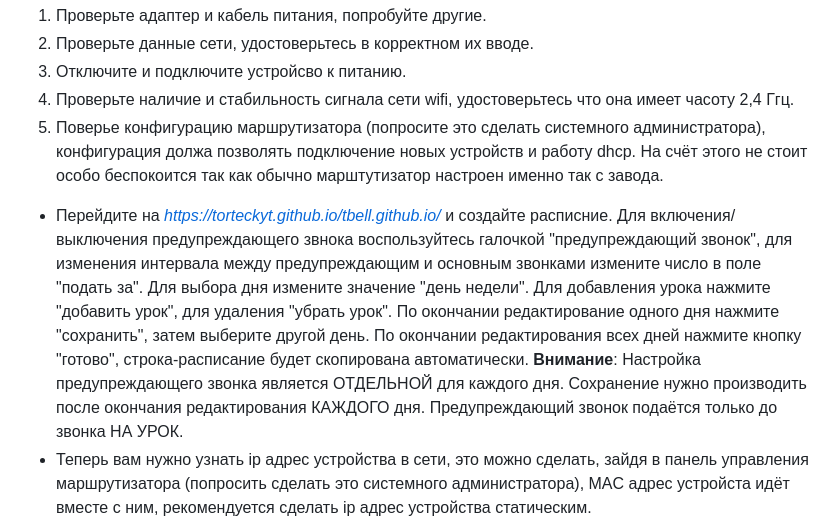
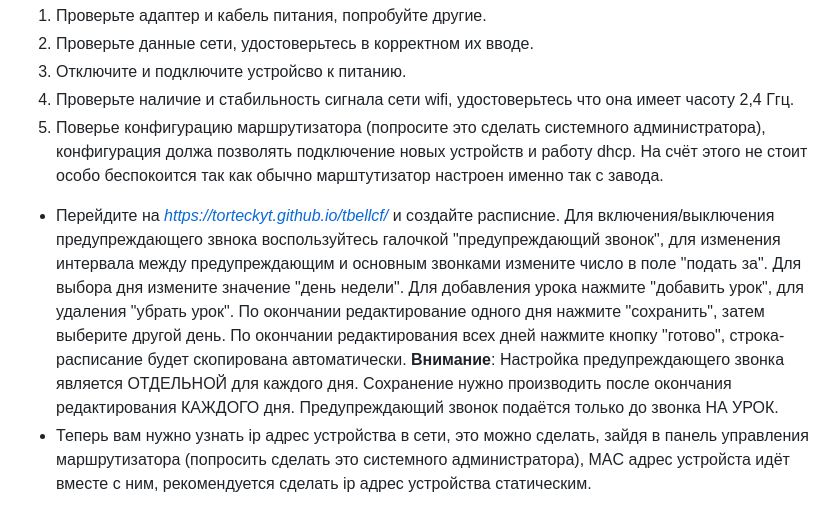
Before and after one commit to TorteckYT/tbell, a Markdown page: README.md, the part around the change. Rendered like a GitHub page.

Commit message:
edit link

```diff
--- a/README.md
+++ b/README.md
@@ -20,7 +20,7 @@ Tbell - программно-аппаратный комплекс (проще
 3. Отключите и подключите устройсво к питанию.
 4. Проверьте наличие и стабильность сигнала сети wifi, удостоверьтесь что она имеет часоту 2,4 Ггц.
 5. Поверье конфигурацию маршрутизатора (попросите это сделать системного администратора), конфигурация должа позволять подключение новых устройств и работу dhcp. На счёт этого не стоит особо беспокоится так как обычно марштутизатор настроен именно так с завода.
-- Перейдите на [_https://torteckyt.github.io/tbell.github.io/_](https://torteckyt.github.io/tbell.github.io/) и создайте расписние. Для включения/выключения предупреждающего звнока воспользуйтесь галочкой "предупреждающий звонок", для изменения интервала между предупреждающим и основным звонками измените число в поле "подать за". Для выбора дня измените значение "день недели". Для добавления урока нажмите "добавить урок", для удаления "убрать урок". По окончании редактирование одного дня нажмите "сохранить", затем выберите другой день. По окончании редактирования всех дней нажмите кнопку "готово", строка-расписание будет скопирована автоматически. **Внимание**: Настройка предупреждающего звонка является ОТДЕЛЬНОЙ для каждого дня. Сохранение нужно производить после окончания редактирования КАЖДОГО дня. Предупреждающий звонок подаётся только до звонка НА УРОК.
+- Перейдите на [_https://torteckyt.github.io/tbellcf/_](https://torteckyt.github.io/tbellcf/) и создайте расписние. Для включения/выключения предупреждающего звнока воспользуйтесь галочкой "предупреждающий звонок", для изменения интервала между предупреждающим и основным звонками измените число в поле "подать за". Для выбора дня измените значение "день недели". Для добавления урока нажмите "добавить урок", для удаления "убрать урок". По окончании редактирование одного дня нажмите "сохранить", затем выберите другой день. По окончании редактирования всех дней нажмите кнопку "готово", строка-расписание будет скопирована автоматически. **Внимание**: Настройка предупреждающего звонка является ОТДЕЛЬНОЙ для каждого дня. Сохранение нужно производить после окончания редактирования КАЖДОГО дня. Предупреждающий звонок подаётся только до звонка НА УРОК.
 - Теперь вам нужно узнать ip адрес устройства в сети, это можно сделать, зайдя в панель управления маршрутизатора (попросить сделать это системного администратора), MAC адрес устройста идёт вместе с ним, рекомендуется сделать ip адрес устройства статическим.
 - После получения ip адреса устройства перейдите в браузере на _[ip адресс устройства]:5000_. В поле "строка-расписание" вставте полученную после составления расписания (она была скопирована в ваш буфер обмена автоматически). В поле пароль введите пароль редактирования (он идёт вместе с устройством). При вводе верного пароля вы получите сообщение о успешном сохранении расписания и перезагрузке устройства. Процесс автоматизирован, ваши действия не требуются. При неверном вводе пароля вы получите сообщение об этом, повторите попытку.
 - Поздравляю! Вы закончили с настройкой tbell.
```
